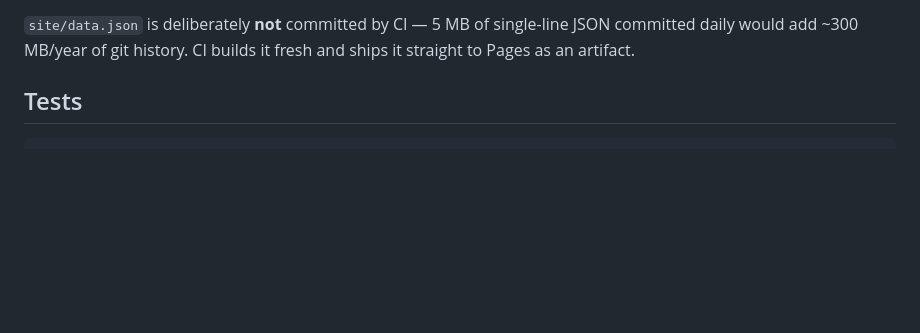
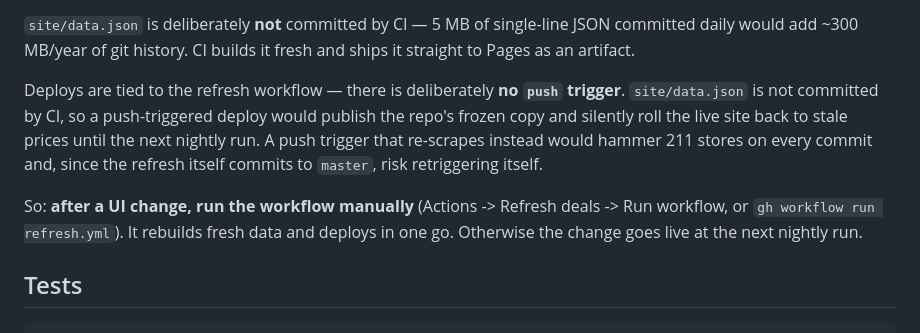
Before and after one commit to sushi057/salekhoj, a Markdown page: README.md, the part around the change. GitHub-like rendering; blank space fills up the shorter version.

Commit message:
Document why deploys have no push trigger
Co-Authored-By: Claude Opus 5 (1M context) <noreply@anthropic.com>
Claude-Session: https://claude.ai/code/session_01YNhYGWN7TkeHY6UoJqr25M

````diff
--- a/README.md
+++ b/README.md
@@ -144,6 +144,17 @@ Re-run with `force: true` when a drop turns out to be real.
 daily would add ~300 MB/year of git history. CI builds it fresh and ships it straight to Pages
 as an artifact.
 
+
+Deploys are tied to the refresh workflow — there is deliberately **no `push` trigger**.
+`site/data.json` is not committed by CI, so a push-triggered deploy would publish the
+repo's frozen copy and silently roll the live site back to stale prices until the next
+nightly run. A push trigger that re-scrapes instead would hammer 211 stores on every
+commit and, since the refresh itself commits to `master`, risk retriggering itself.
+
+So: **after a UI change, run the workflow manually** (Actions -> Refresh deals -> Run
+workflow, or `gh workflow run refresh.yml`). It rebuilds fresh data and deploys in one go.
+Otherwise the change goes live at the next nightly run.
+
 ## Tests
 
 ```sh
````
Also changed, not shown: CLAUDE.md (+5 -0 lines).
